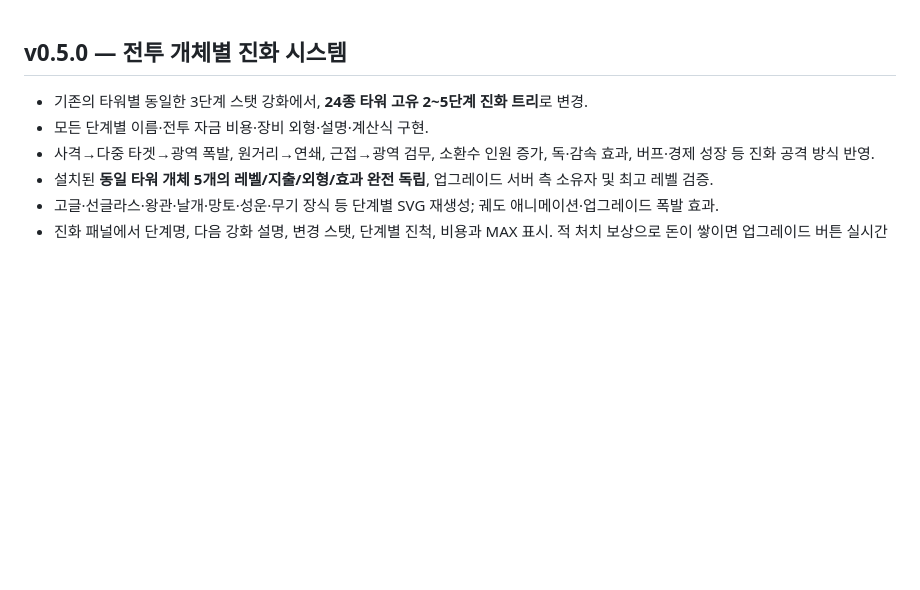
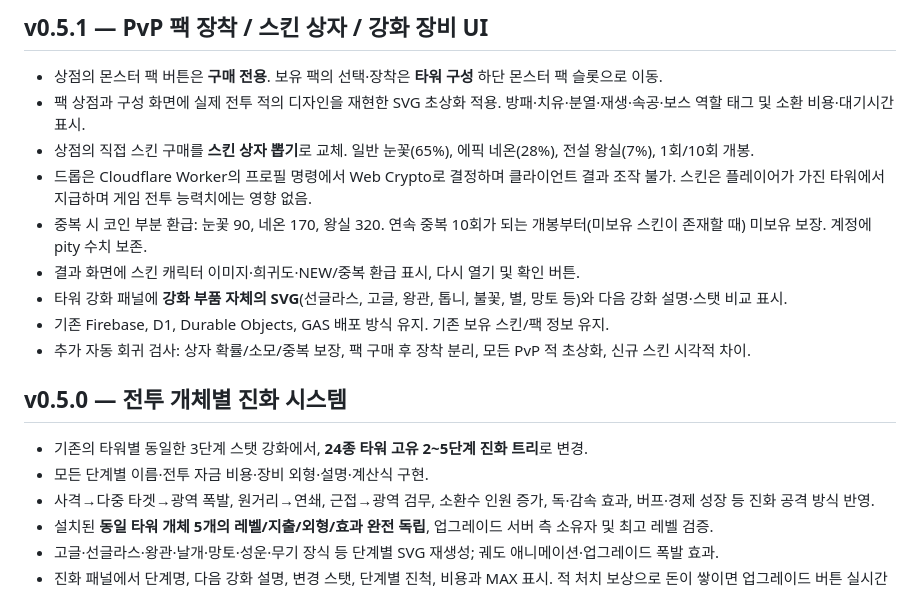
Before and after one commit to opoxdev/shinsung_game, a Markdown page: CHANGELOG.md, the part around the change. Drawn GitHub-style; blank space fills up the shorter version.

Commit message:
Document v0.5.1 four-request patch and crate fairness guarantees

```diff
--- a/CHANGELOG.md
+++ b/CHANGELOG.md
@@ -1,3 +1,15 @@
+## v0.5.1 — PvP 팩 장착 / 스킨 상자 / 강화 장비 UI
+
+- 상점의 몬스터 팩 버튼은 **구매 전용**. 보유 팩의 선택·장착은 **타워 구성** 하단 몬스터 팩 슬롯으로 이동.
+- 팩 상점과 구성 화면에 실제 전투 적의 디자인을 재현한 SVG 초상화 적용. 방패·치유·분열·재생·속공·보스 역할 태그 및 소환 비용·대기시간 표시.
+- 상점의 직접 스킨 구매를 **스킨 상자 뽑기**로 교체. 일반 눈꽃(65%), 에픽 네온(28%), 전설 왕실(7%), 1회/10회 개봉.
+- 드롭은 Cloudflare Worker의 프로필 명령에서 Web Crypto로 결정하며 클라이언트 결과 조작 불가. 스킨은 플레이어가 가진 타워에서 지급하며 게임 전투 능력치에는 영향 없음.
+- 중복 시 코인 부분 환급: 눈꽃 90, 네온 170, 왕실 320. 연속 중복 10회가 되는 개봉부터(미보유 스킨이 존재할 때) 미보유 보장. 계정에 pity 수치 보존.
+- 결과 화면에 스킨 캐릭터 이미지·희귀도·NEW/중복 환급 표시, 다시 열기 및 확인 버튼.
+- 타워 강화 패널에 **강화 부품 자체의 SVG**(선글라스, 고글, 왕관, 톱니, 불꽃, 별, 망토 등)와 다음 강화 설명·스탯 비교 표시.
+- 기존 Firebase, D1, Durable Objects, GAS 배포 방식 유지. 기존 보유 스킨/팩 정보 유지.
+- 추가 자동 회귀 검사: 상자 확률/소모/중복 보장, 팩 구매 후 장착 분리, 모든 PvP 적 초상화, 신규 스킨 시각적 차이.
+
 ## v0.5.0 — 전투 개체별 진화 시스템
 
 - 기존의 타워별 동일한 3단계 스탯 강화에서, **24종 타워 고유 2~5단계 진화 트리**로 변경.
```
